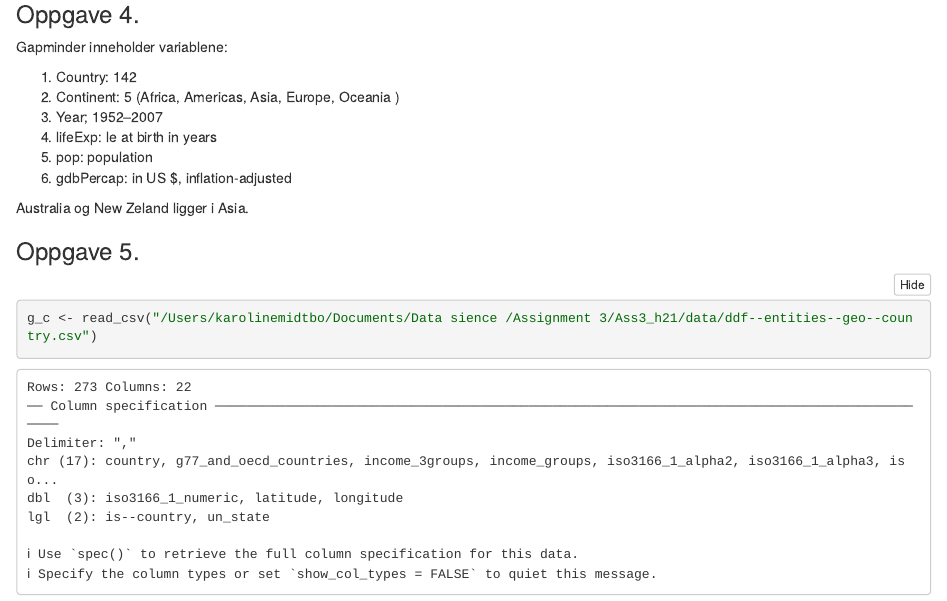
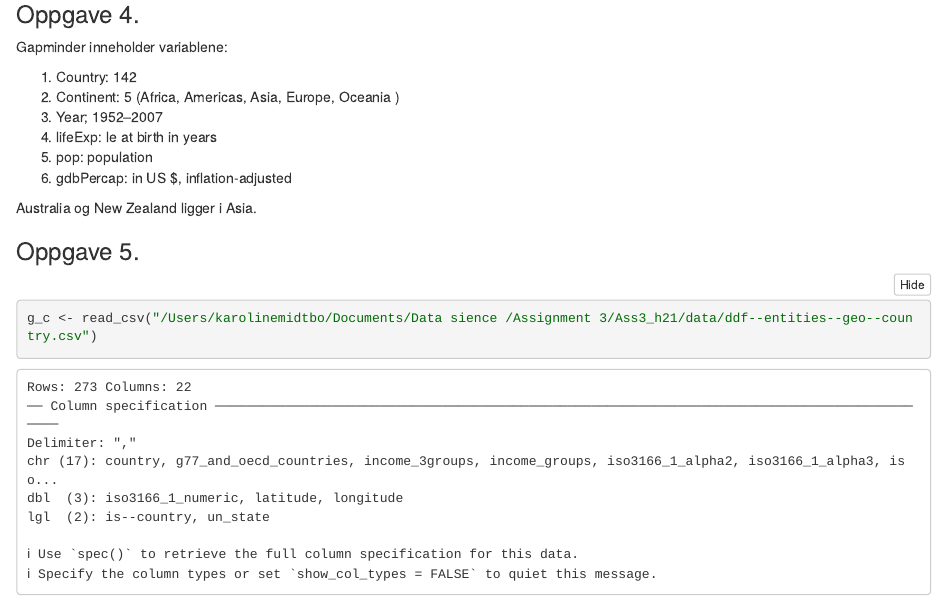
Before and after one commit to karolinemidtbo/Ass3_KMMK_H21, an R Markdown document (Ass3.Rmd): the page in a window 1100 px wide, from 830 px down. The pictures show the output file Ass3.nb.html that the author committed with the source, opened offline.

Commit message:
endringer

````diff
--- a/Ass3.Rmd
+++ b/Ass3.Rmd
@@ -63,7 +63,7 @@ Gapminder inneholder variablene:
 5. pop: population
 6. gdbPercap: in US $, inflation-adjusted
 
-Australia og New Zeland ligger i Asia.
+Australia og New Zealand ligger i Asia.
 
 ### Oppgave 5.
 ```{r g_c}
````
Also changed, not shown: Ass3.nb.html, 1 other file.
